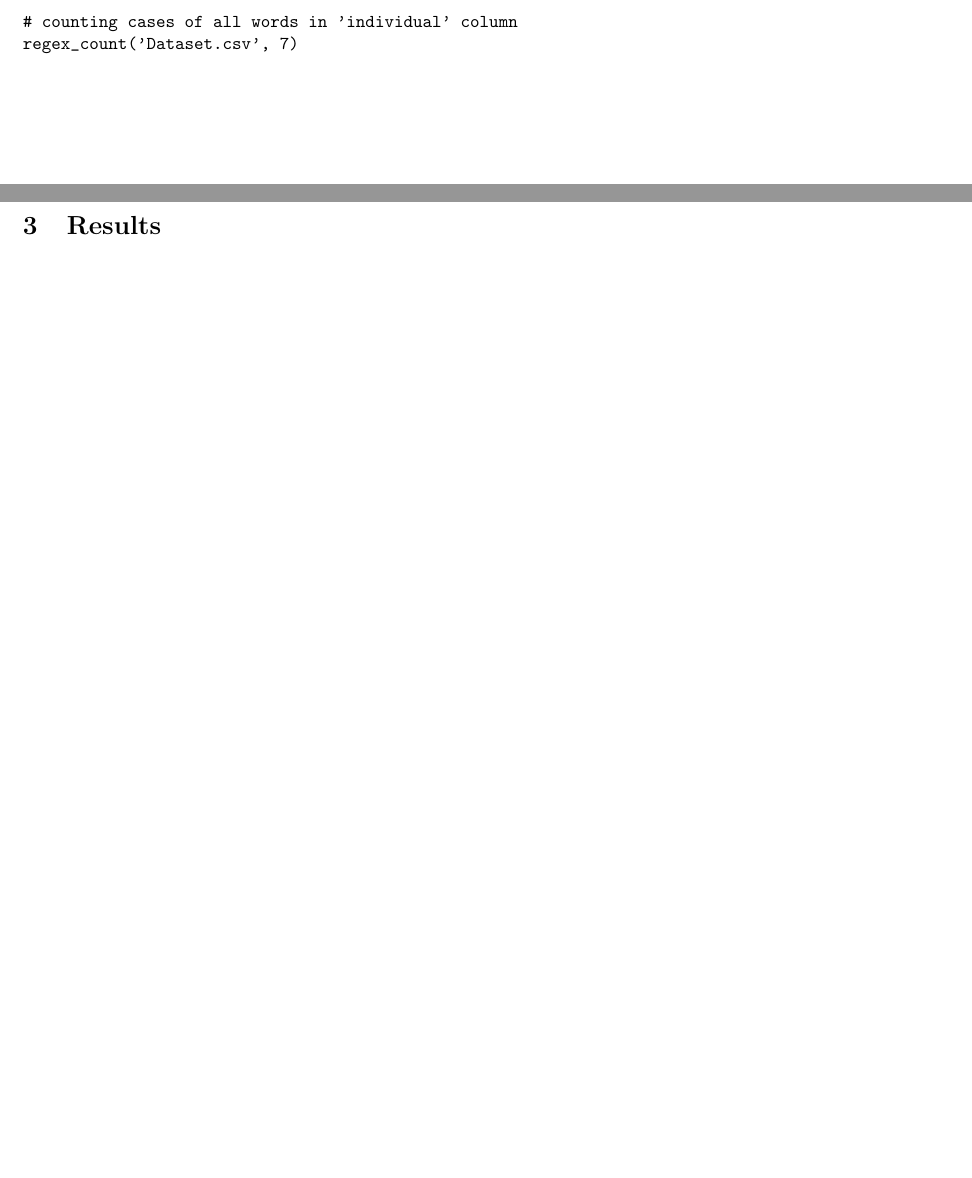
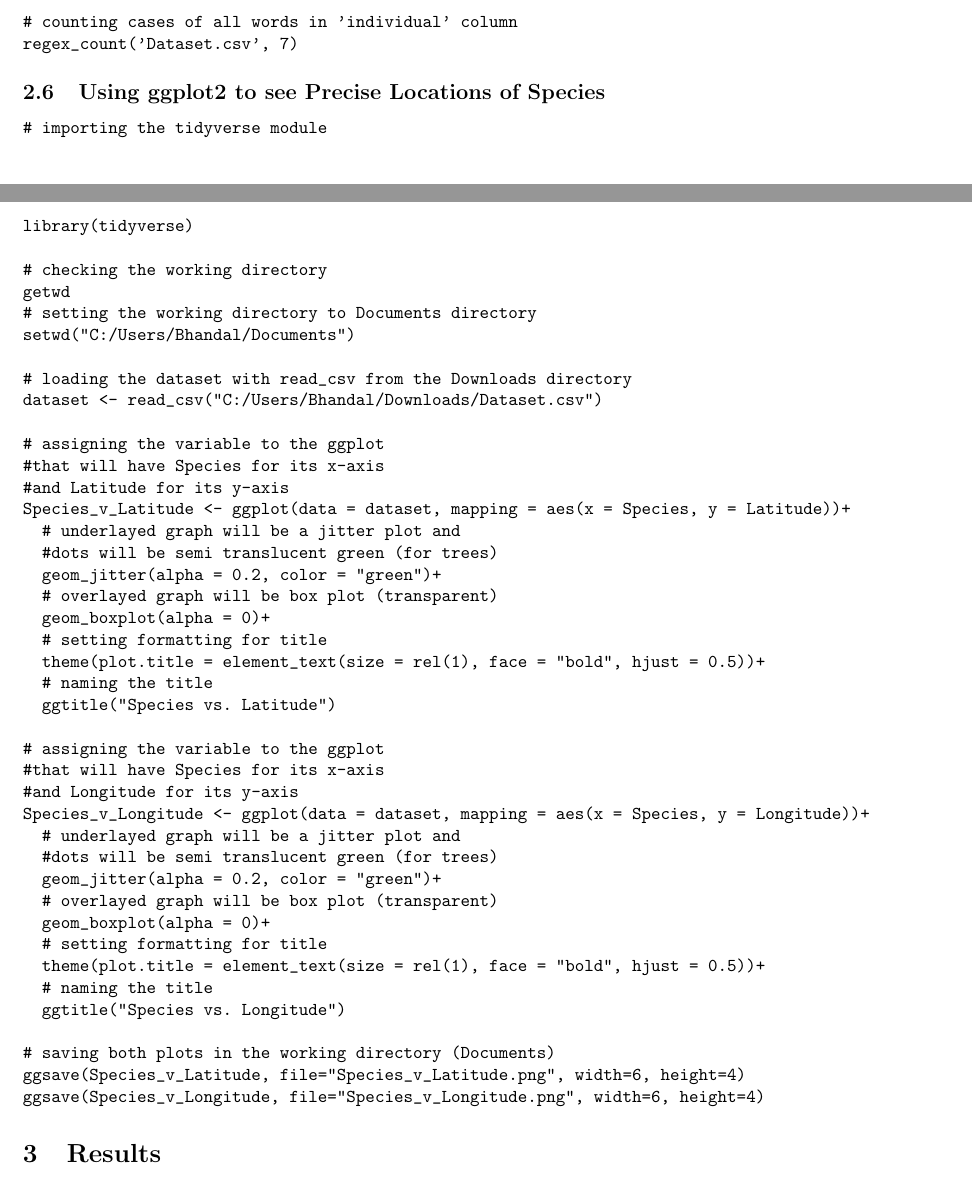
Before and after one commit to Deap-Bhandal/eeb-c177-project, a LaTeX document (report/Deap_Bhandal_Final_Project.tex): two parts of pages 7 and 8 of 47 before the commit and two parts of pages 7 and 8 of 50 after it, joined at a grey line, cut so that both start at the same text, the shorter picture padded with empty space. Compiled offline with pdfLaTeX.

Commit message:
Added ggplot R code

```diff
--- a/report/Deap_Bhandal_Final_Project.tex
+++ b/report/Deap_Bhandal_Final_Project.tex
@@ -209,6 +209,51 @@ def regex_count(file, num=1, col_regex=r'\b[\w]+\b'):
 # counting cases of all words in 'individual' column
 regex_count('Dataset.csv', 7)
 \end{verbatim}
+\subsection{Using ggplot2 to see Precise Locations of Species}
+\begin{verbatim}
+# importing the tidyverse module
+library(tidyverse)
+
+# checking the working directory
+getwd
+# setting the working directory to Documents directory
+setwd("C:/Users/Bhandal/Documents")
+
+# loading the dataset with read_csv from the Downloads directory
+dataset <- read_csv("C:/Users/Bhandal/Downloads/Dataset.csv")
+
+# assigning the variable to the ggplot
+#that will have Species for its x-axis
+#and Latitude for its y-axis
+Species_v_Latitude <- ggplot(data = dataset, mapping = aes(x = Species, y = Latitude))+
+  # underlayed graph will be a jitter plot and
+  #dots will be semi translucent green (for trees)
+  geom_jitter(alpha = 0.2, color = "green")+
+  # overlayed graph will be box plot (transparent)
+  geom_boxplot(alpha = 0)+
+  # setting formatting for title
+  theme(plot.title = element_text(size = rel(1), face = "bold", hjust = 0.5))+
+  # naming the title
+  ggtitle("Species vs. Latitude")
+
+# assigning the variable to the ggplot
+#that will have Species for its x-axis
+#and Longitude for its y-axis
+Species_v_Longitude <- ggplot(data = dataset, mapping = aes(x = Species, y = Longitude))+
+  # underlayed graph will be a jitter plot and
+  #dots will be semi translucent green (for trees)
+  geom_jitter(alpha = 0.2, color = "green")+
+  # overlayed graph will be box plot (transparent)
+  geom_boxplot(alpha = 0)+
+  # setting formatting for title
+  theme(plot.title = element_text(size = rel(1), face = "bold", hjust = 0.5))+
+  # naming the title
+  ggtitle("Species vs. Longitude")
+
+# saving both plots in the working directory (Documents)
+ggsave(Species_v_Latitude, file="Species_v_Latitude.png", width=6, height=4)
+ggsave(Species_v_Longitude, file="Species_v_Longitude.png", width=6, height=4)
+\end{verbatim}
 \section{Results}
 \subsection{All Locations}
 \begin{verbatim}
```
Also changed, not shown: Plotting with ggplot2/Species_v_Latitude.png (added), Plotting with ggplot2/Species_v_Longitude.png (added), report/Deap_Bhandal_Final_Project.pdf, report/images/Species_v_Latitude.png (added), report/images/Species_v_Longitude.png (added), report/Deap_Bhandal_Final_Project.tex (14 more changed lines), 2 other files.
